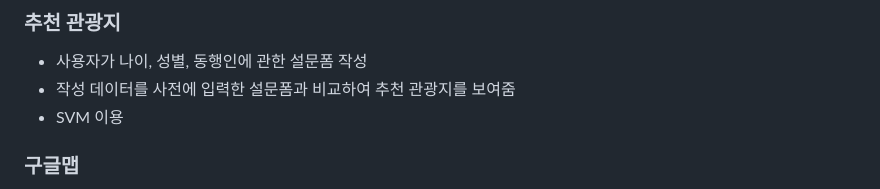
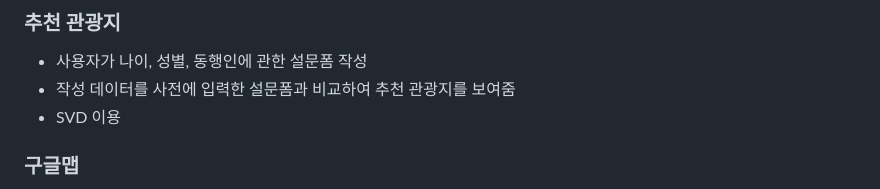
Before and after one commit to b00kkk/TravelEU, a Markdown page: README.md, the part around the change. GitHub-like rendering.

```diff
--- a/README.md
+++ b/README.md
@@ -96,7 +96,7 @@ TRAVELEU
 ### 추천 관광지
 - 사용자가 나이, 성별, 동행인에 관한 설문폼 작성
 - 작성 데이터를 사전에 입력한 설문폼과 비교하여 추천 관광지를 보여줌
-- SVM 이용
+- SVD 이용
 
 ### 구글맵
 - 사용자가 관광지를 모를것이라 대비해 버튼을 누르면 팝업으로 구글맵에 관광지를 입력하여 보여줌
```
